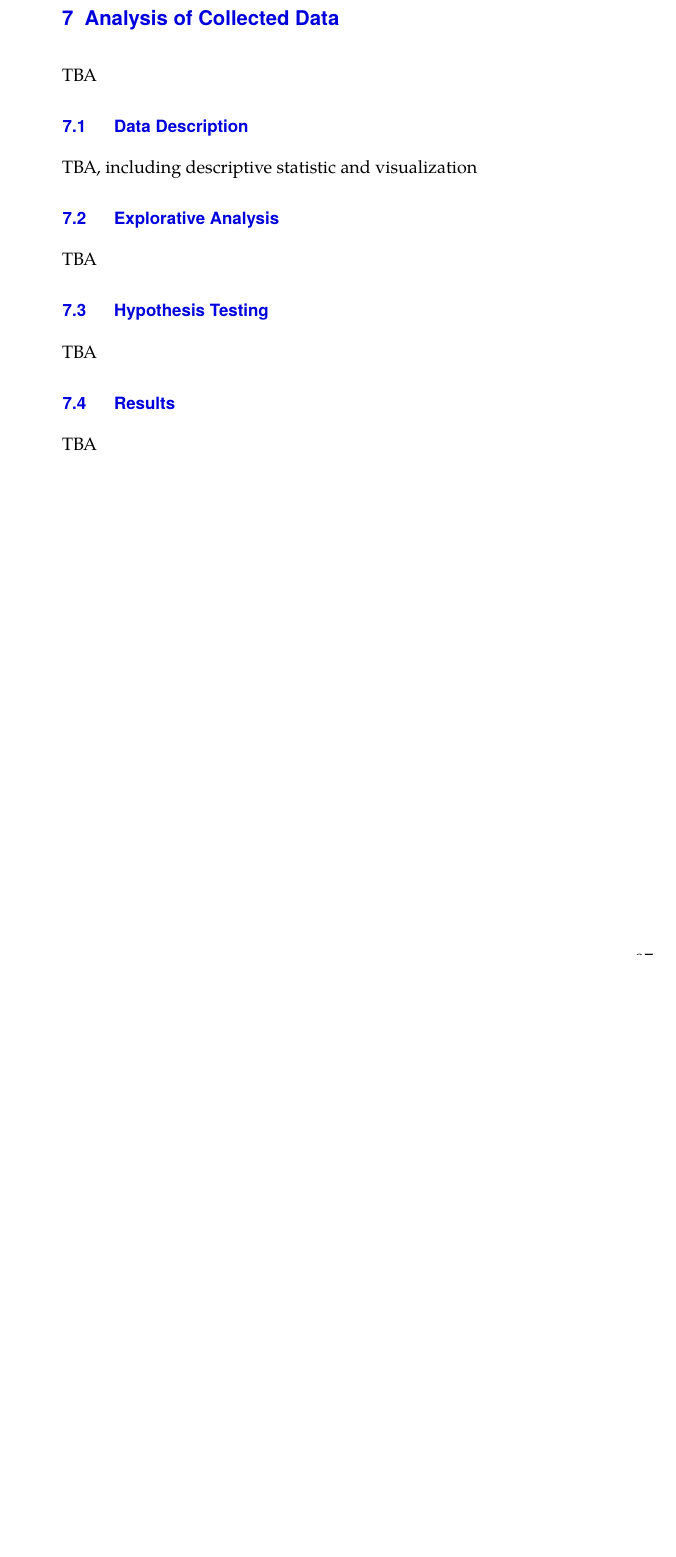
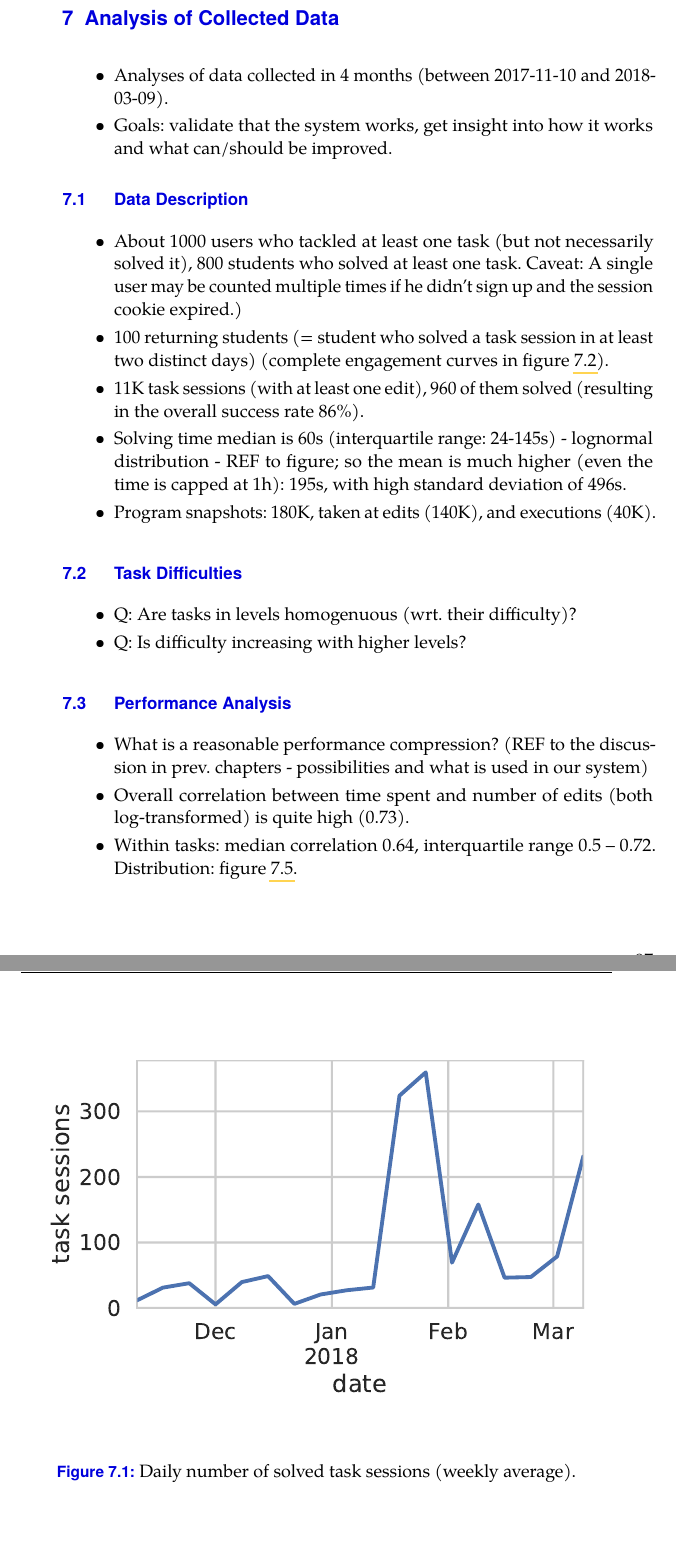
Before and after one commit to effa/flocs-thesis, a LaTeX thesis (thesis.tex, which reads 07-analysis.tex): part of page 111 of 121 before the commit and two parts of pages 111 and 112 of 125 after it, the two joined at a grey line, cut so that both start at the same text, the shorter picture padded with empty space. Compiled offline with pdfLaTeX.

Commit message:
Add analysis notes and figures

```diff
--- a/07-analysis.tex
+++ b/07-analysis.tex
@@ -1,8 +1,32 @@
 \chapter{Analysis of Collected Data}
 \label{chap:analysis}
 
-TBA
+\begin{itemize}
+\item Analyses of data collected in 4 months (between 2017-11-10 and 2018-03-09).
+\item Goals: validate that the system works, get insight into how it works
+  and what can/should be improved.
+\end{itemize}
+
 
 \section{Data Description}
 
-TBA, including descriptive statistic and visualization
+\begin{itemize}
+\item About 1000 users who tackled at least one task (but not necessarily solved
+  it), 800 students who solved at least one task. Caveat: A single user may be
+  counted multiple times if he didn't sign up and the session cookie expired.)
+\item 100 returning students (= student who solved a task session in at
+  least two distinct days)
+  (complete engagement curves in figure \ref{fig:engagement-curves}).
+\item 11K task sessions (with at least one edit), 960 of them solved
+  (resulting in the overall success rate $86 \%$).
+\item Solving time median is 60s (interquartile range: 24-145s) - lognormal
+  distribution - REF to figure; so the mean is much higher (even the time is
+  capped at 1h): 195s, with high standard deviation of 496s.
+\item Program snapshots: 180K, taken at edits (140K), and executions (40K).
+\end{itemize}
+
+%\section{Metrics}
+
+% TODO: join with another plot (-> two plots on a single line).
+\imgW{daily-task-sessions}{%
+  Daily number of solved task sessions (weekly average).}
@@ -9,15 +55,28 @@ TBA, including descriptive statistic and visualization
+\label{fig:solving-times}
+\end{figure}
 
 
-\section{Explorative Analysis}
+\section{Task Difficulties}
 
-TBA
+\begin{itemize}
+\item Q: Are tasks in levels homogenuous (wrt. their difficulty)?
+\item Q: Is difficulty increasing with higher levels?
+\end{itemize}
+
+\imgW{difficulties-tasks-levels}{%
+  Difficulties (spent times and number of edits, both log-transformed)
+  of tasks in each level.}
 
 
-\section{Hypothesis Testing}
+\section{Performance Analysis}
 
-TBA
+\begin{itemize}
+\item What is a reasonable performance compression?
+  (REF to the discussion in prev. chapters - possibilities and what is used in
+  our system)
+\item Overall correlation between time spent and number of edits (both log-transformed)
+  is quite high (0.73).
+\item Within tasks: median correlation 0.64, interquartile range 0.5 -- 0.72.
+  Distribution: figure \ref{fig:time-vs-edits}.
+\end{itemize}
 
-
-\section{Results}
-
-TBA
```
Also changed, not shown: img/daily-task-sessions.pdf (added), img/difficulties-tasks-levels.pdf (added), img/engagement-days.pdf (added), img/engagement-tasks.pdf (added), img/levels-time.pdf (added), img/task-sessions-time-log.pdf (added), img/time-edits-corr.pdf (added), 07-analysis.tex (32 more changed lines), 4 other files.
